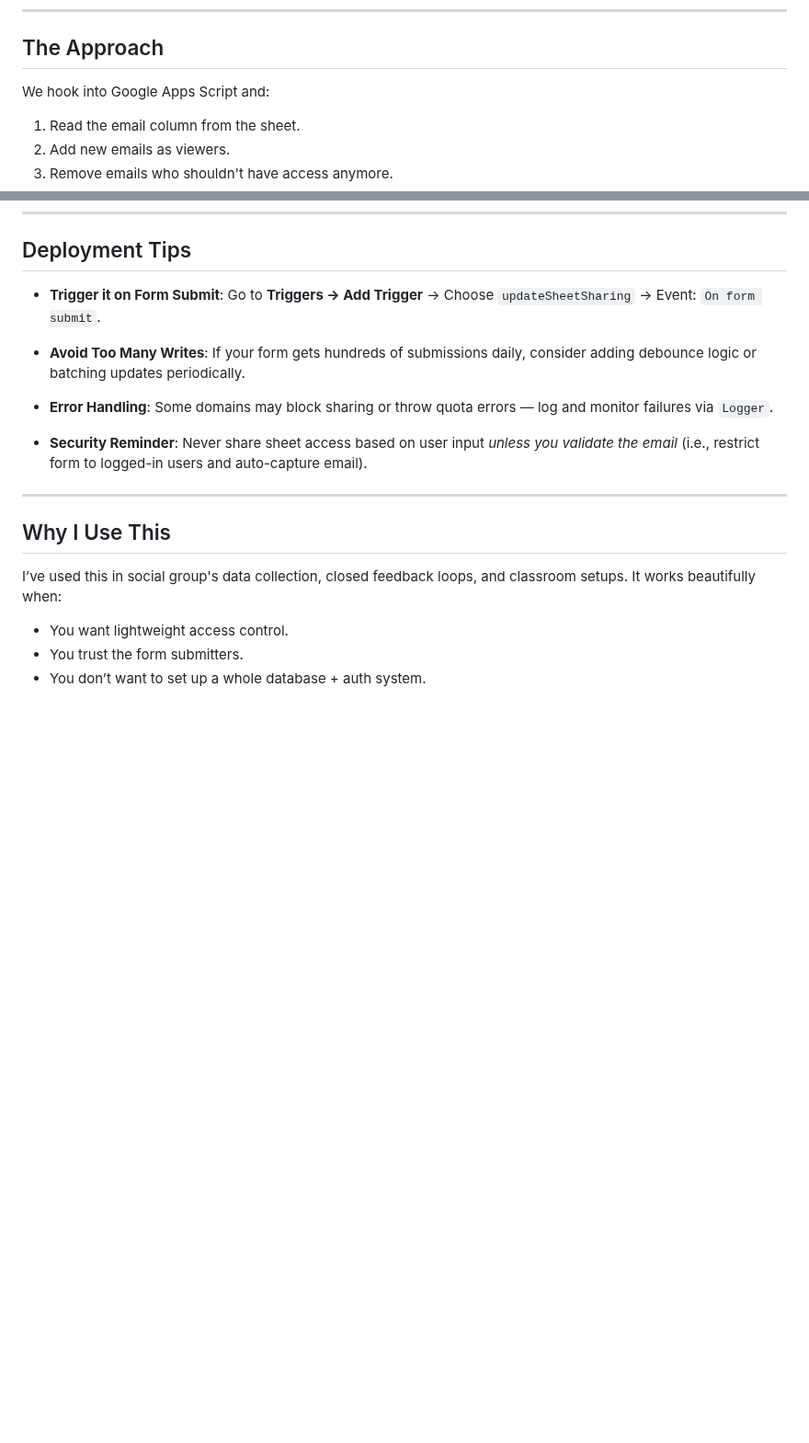
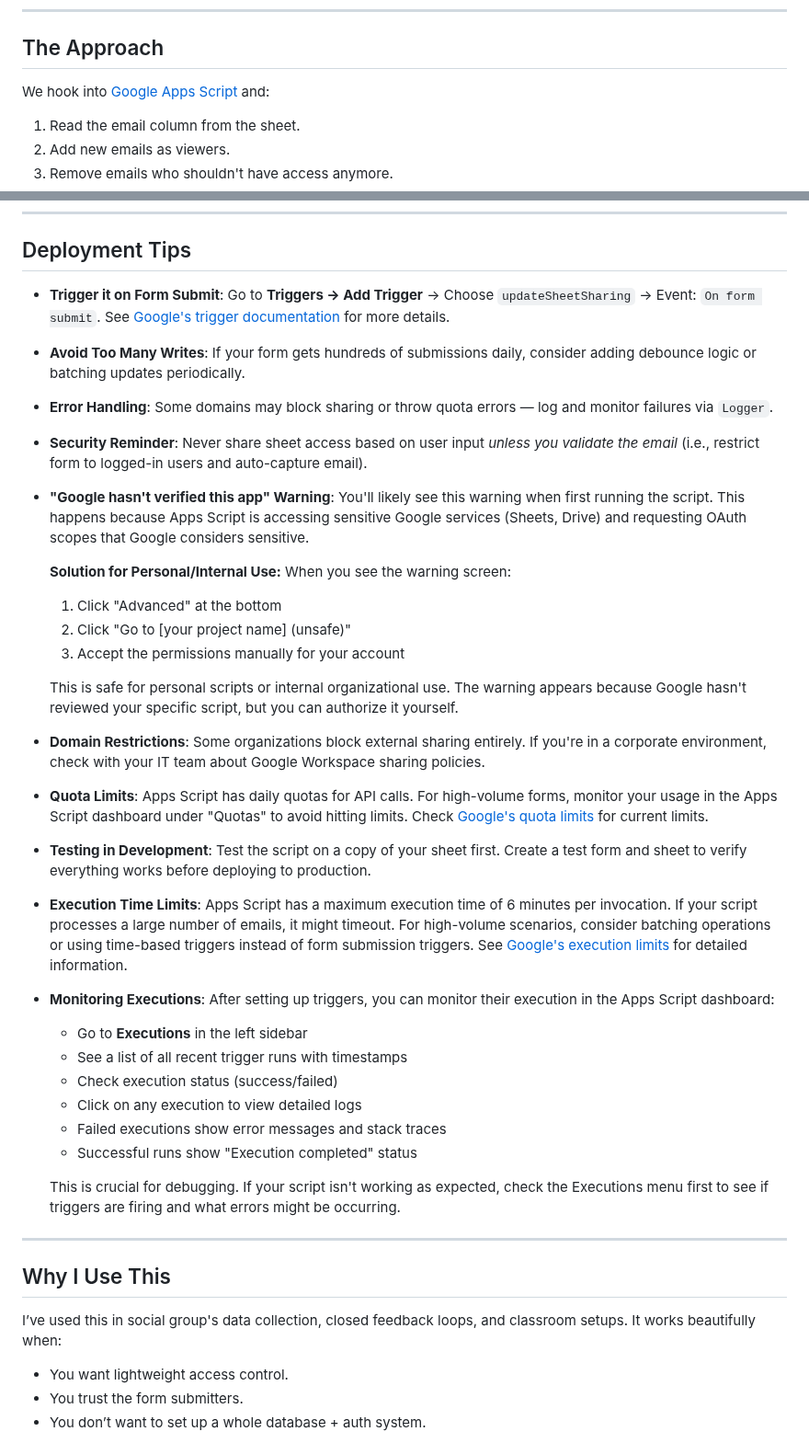
Before and after one commit to Encryptioner/blogs, a Markdown page: topics/Productivity/Give Google Sheet Access Only to Form Submitters — With Apps Script.md, 2 parts joined by grey strips. Shown at 92% size. Rendered like a GitHub page; blank space fills up the shorter version.

Commit message:
feat: add more details deployment tips

```diff
--- a/topics/Productivity/Give Google Sheet Access Only to Form Submitters — With Apps Script.md
+++ b/topics/Productivity/Give Google Sheet Access Only to Form Submitters — With Apps Script.md
@@ -26,7 +26,7 @@ The goal:
 
 ## The Approach
 
-We hook into Google Apps Script and:
+We hook into [Google Apps Script](https://developers.google.com/apps-script) and:
 
 1. Read the email column from the sheet.
 2. Add new emails as viewers.
@@ -91,7 +91,7 @@ function updateSheetSharing() {
 ## Deployment Tips
 
 * **Trigger it on Form Submit**:
-  Go to **Triggers → Add Trigger** → Choose `updateSheetSharing` → Event: `On form submit`.
+  Go to **Triggers → Add Trigger** → Choose `updateSheetSharing` → Event: `On form submit`. See [Google's trigger documentation](https://developers.google.com/apps-script/guides/triggers) for more details.
 
 * **Avoid Too Many Writes**:
   If your form gets hundreds of submissions daily, consider adding debounce logic or batching updates periodically.
@@ -101,6 +101,40 @@ function updateSheetSharing() {
 
 * **Security Reminder**:
   Never share sheet access based on user input *unless you validate the email* (i.e., restrict form to logged-in users and auto-capture email).
+
+* **"Google hasn't verified this app" Warning**:
+  You'll likely see this warning when first running the script. This happens because Apps Script is accessing sensitive Google services (Sheets, Drive) and requesting OAuth scopes that Google considers sensitive.
+
+  **Solution for Personal/Internal Use:**
+  When you see the warning screen:
+  1. Click "Advanced" at the bottom
+  2. Click "Go to [your project name] (unsafe)"
+  3. Accept the permissions manually for your account
+
+  This is safe for personal scripts or internal organizational use. The warning appears because Google hasn't reviewed your specific script, but you can authorize it yourself.
+
+* **Domain Restrictions**:
+  Some organizations block external sharing entirely. If you're in a corporate environment, check with your IT team about Google Workspace sharing policies.
+
+* **Quota Limits**:
+  Apps Script has daily quotas for API calls. For high-volume forms, monitor your usage in the Apps Script dashboard under "Quotas" to avoid hitting limits. Check [Google's quota limits](https://developers.google.com/apps-script/guides/services/quotas) for current limits.
+
+* **Testing in Development**:
+  Test the script on a copy of your sheet first. Create a test form and sheet to verify everything works before deploying to production.
+
+* **Execution Time Limits**:
+  Apps Script has a maximum execution time of 6 minutes per invocation. If your script processes a large number of emails, it might timeout. For high-volume scenarios, consider batching operations or using time-based triggers instead of form submission triggers. See [Google's execution limits](https://developers.google.com/apps-script/guides/services/quotas#current_limitations) for detailed information.
+
+* **Monitoring Executions**:
+  After setting up triggers, you can monitor their execution in the Apps Script dashboard:
+  - Go to **Executions** in the left sidebar
+  - See a list of all recent trigger runs with timestamps
+  - Check execution status (success/failed)
+  - Click on any execution to view detailed logs
+  - Failed executions show error messages and stack traces
+  - Successful runs show "Execution completed" status
+
+  This is crucial for debugging. If your script isn't working as expected, check the Executions menu first to see if triggers are firing and what errors might be occurring.
 
 ---
 
```
